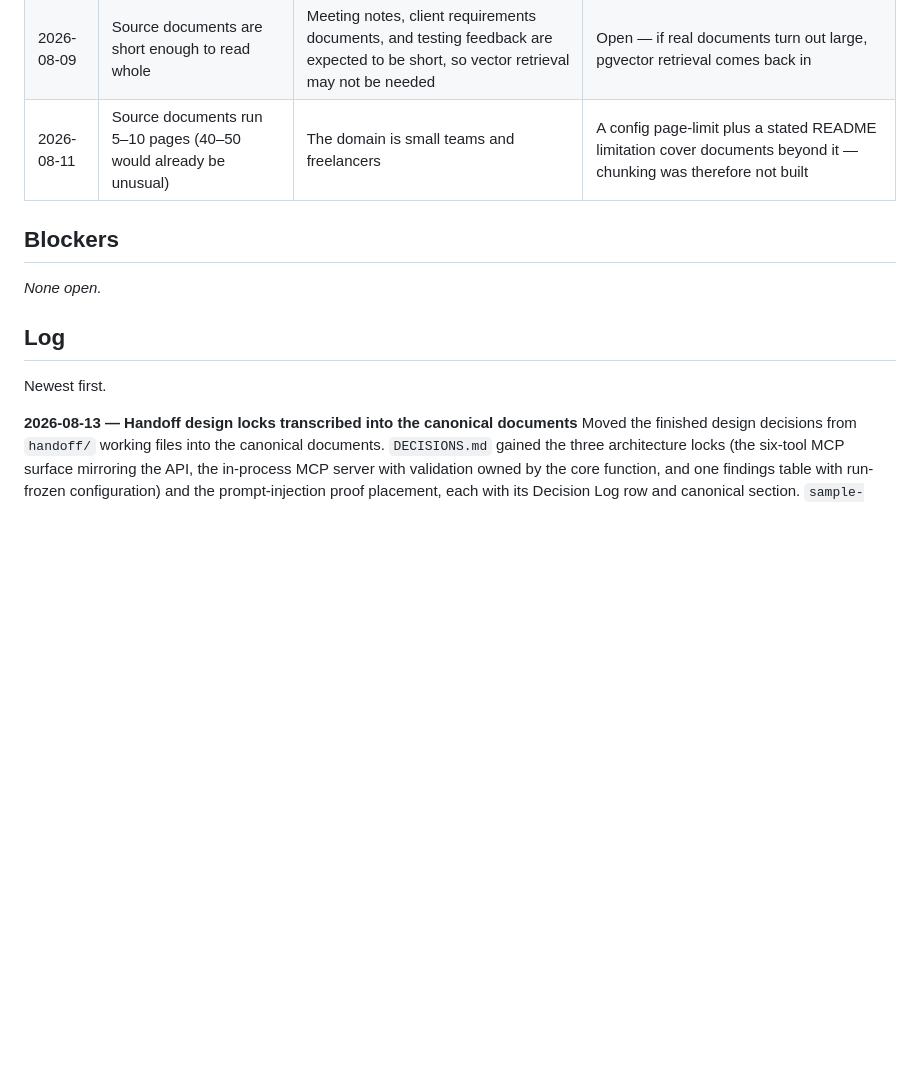
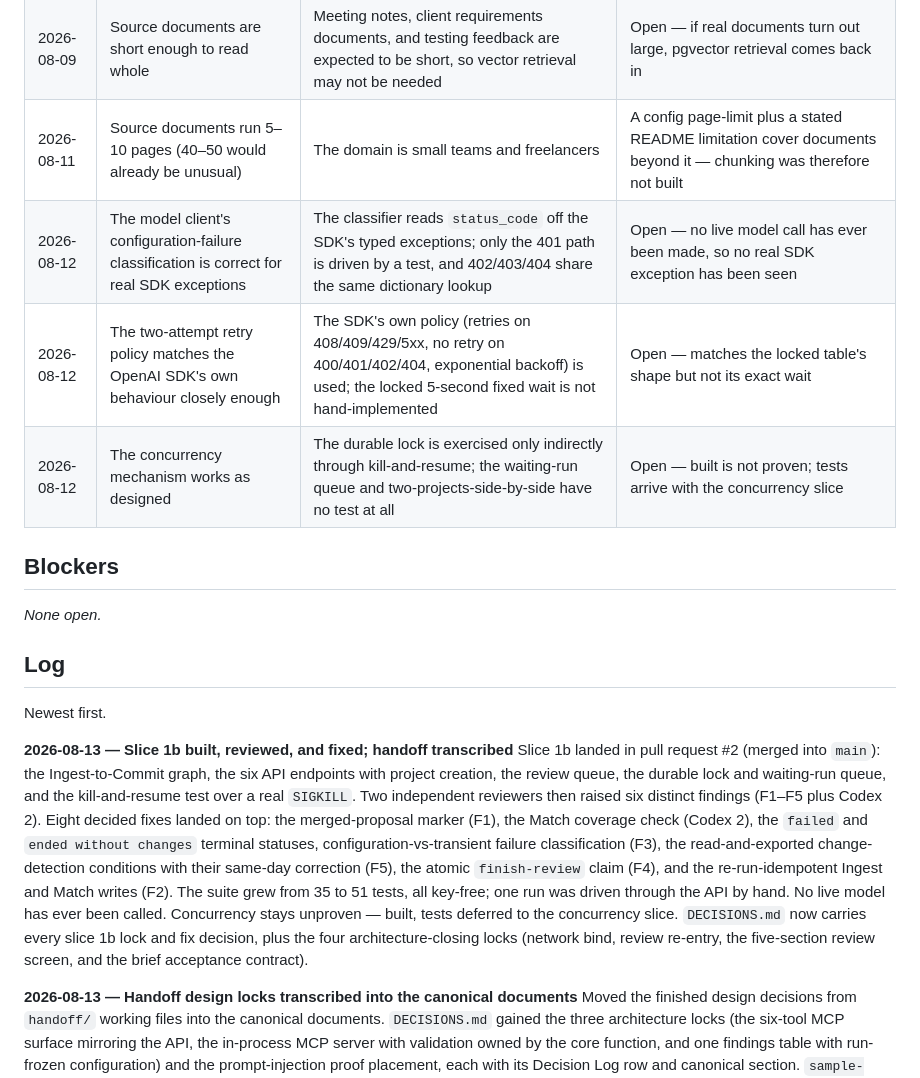
Before and after one commit to Adityalingwal/doctask-aditya-lingwal, a Markdown page: PROGRESS.md, the part around one of its changes. Rendered like a GitHub page; blank space fills up the shorter version.

```diff
--- a/PROGRESS.md
+++ b/PROGRESS.md
@@ -117,6 +103,9 @@ marked — the correction is more useful than a clean page.
 | 2026-08-09 | The register stays small — roughly 15 rows, ~250 tokens | Basis for rejecting an embedding shortlist in requirement matching; the whole register fits in one model call, so nothing needs narrowing | Register now chosen — seven columns, `DECISIONS.md` "Register shape", 2026-08-11 — still open until measured against real sample projects |
 | 2026-08-09 | Source documents are short enough to read whole | Meeting notes, client requirements documents, and testing feedback are expected to be short, so vector retrieval may not be needed | Open — if real documents turn out large, pgvector retrieval comes back in |
 | 2026-08-11 | Source documents run 5–10 pages (40–50 would already be unusual) | The domain is small teams and freelancers | A config page-limit plus a stated README limitation cover documents beyond it — chunking was therefore not built |
+| 2026-08-12 | The model client's configuration-failure classification is correct for real SDK exceptions | The classifier reads `status_code` off the SDK's typed exceptions; only the 401 path is driven by a test, and 402/403/404 share the same dictionary lookup | Open — no live model call has ever been made, so no real SDK exception has been seen |
+| 2026-08-12 | The two-attempt retry policy matches the OpenAI SDK's own behaviour closely enough | The SDK's own policy (retries on 408/409/429/5xx, no retry on 400/401/402/404, exponential backoff) is used; the locked 5-second fixed wait is not hand-implemented | Open — matches the locked table's shape but not its exact wait |
+| 2026-08-12 | The concurrency mechanism works as designed | The durable lock is exercised only indirectly through kill-and-resume; the waiting-run queue and two-projects-side-by-side have no test at all | Open — built is not proven; tests arrive with the concurrency slice |
 
 ## Blockers
 
@@ -125,6 +114,23 @@ _None open._
 ## Log
 
 Newest first.
+
+**2026-08-13 — Slice 1b built, reviewed, and fixed; handoff transcribed**
+Slice 1b landed in pull request #2 (merged into `main`): the Ingest-to-Commit
+graph, the six API endpoints with project creation, the review queue, the
+durable lock and waiting-run queue, and the kill-and-resume test over a real
+`SIGKILL`. Two independent reviewers then raised six distinct findings (F1–F5
+plus Codex 2). Eight decided fixes landed on top: the merged-proposal marker
+(F1), the Match coverage check (Codex 2), the `failed` and
+`ended without changes` terminal statuses, configuration-vs-transient failure
+classification (F3), the read-and-exported change-detection conditions with
+their same-day correction (F5), the atomic `finish-review` claim (F4), and the
+re-run-idempotent Ingest and Match writes (F2). The suite grew from 35 to 51
+tests, all key-free; one run was driven through the API by hand. No live model
+has ever been called. Concurrency stays unproven — built, tests deferred to
+the concurrency slice. `DECISIONS.md` now carries every slice 1b lock and fix
+decision, plus the four architecture-closing locks (network bind, review
+re-entry, the five-section review screen, and the brief acceptance contract).
 
 **2026-08-13 — Handoff design locks transcribed into the canonical documents**
 Moved the finished design decisions from `handoff/` working files into the
```
Also changed, not shown: other parts of PROGRESS.md (+34 -48 lines).
